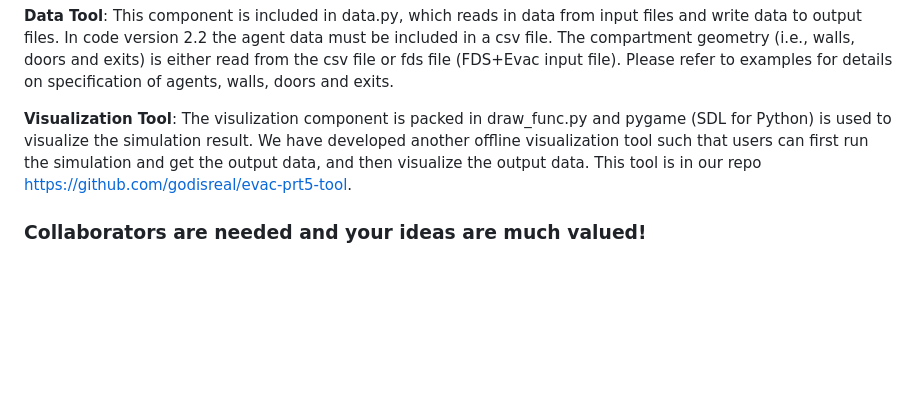
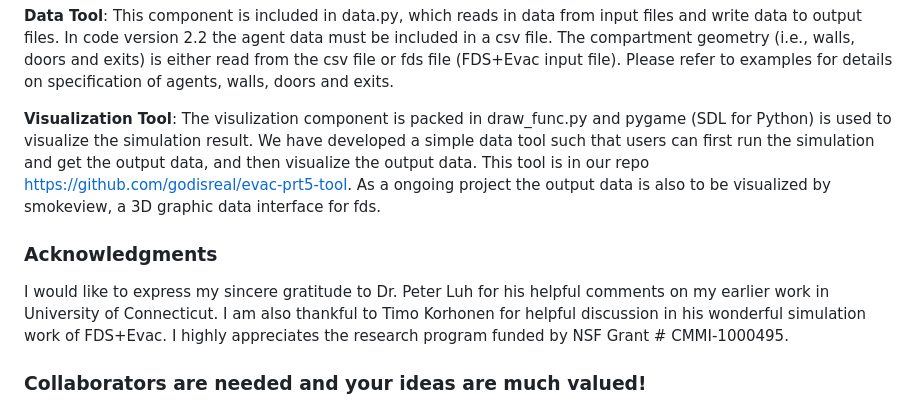
Before and after one commit to godisreal/CrowdEgress, a Markdown page: README.md, the part around one of its changes. Drawn GitHub-style; blank space fills up the shorter version.

Commit message:
Update README.md: Add acknowledgments
Add acknowledgments

```diff
--- a/README.md
+++ b/README.md
@@ -21,8 +22,10 @@ The program mainly consists of four components: User Interface, Simulation Core,
 
 **Data Tool**: This component is included in data.py, which reads in data from input files and write data to output files.  In code version 2.2 the agent data must be included in a csv file.  The compartment geometry (i.e., walls, doors and exits) is either read from the csv file or fds file (FDS+Evac input file).  Please refer to examples for details on specification of agents, walls, doors and exits.
 
-**Visualization Tool**:  The visulization component is packed in draw_func.py and pygame (SDL for Python) is used to visualize the simulation result.  We have developed another offline visualization tool such that users can first run the simulation and get the output data, and then visualize the output data.  This tool is in our repo https://github.com/godisreal/evac-prt5-tool.
+**Visualization Tool**:  The visulization component is packed in draw_func.py and pygame (SDL for Python) is used to visualize the simulation result.  We have developed a simple data tool such that users can first run the simulation and get the output data, and then visualize the output data.  This tool is in our repo https://github.com/godisreal/evac-prt5-tool.  As a ongoing project the output data is also to be visualized by smokeview, a 3D graphic data interface for fds.
 
+### Acknowledgments
+I would like to express my sincere gratitude to Dr. Peter Luh for his helpful comments on my earlier work in University of Connecticut. I am also thankful to Timo Korhonen for helpful discussion in his wonderful simulation work of FDS+Evac.  I highly appreciates the research program funded by NSF Grant # CMMI-1000495.
 
 ### Collaborators are needed and your ideas are much valued!
 
```
Also changed, not shown: other parts of README.md (+2 -1 lines).
